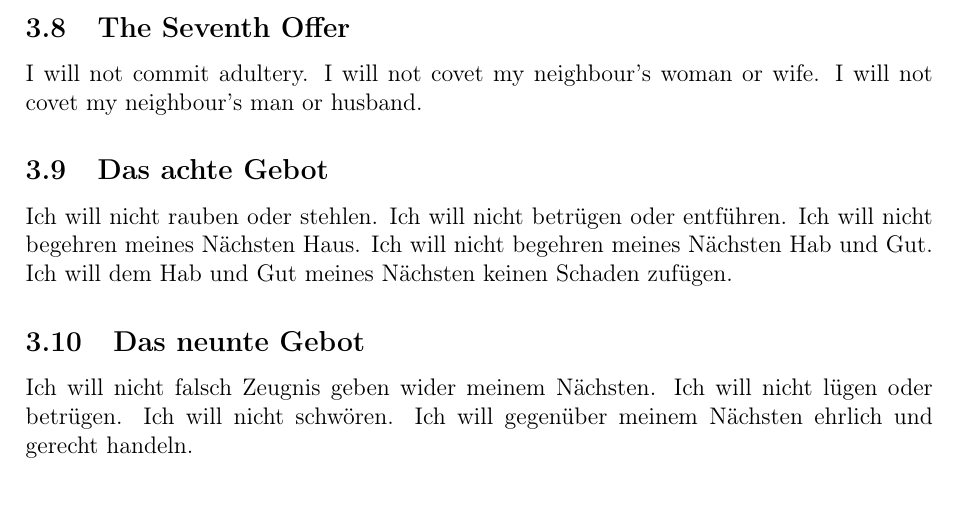
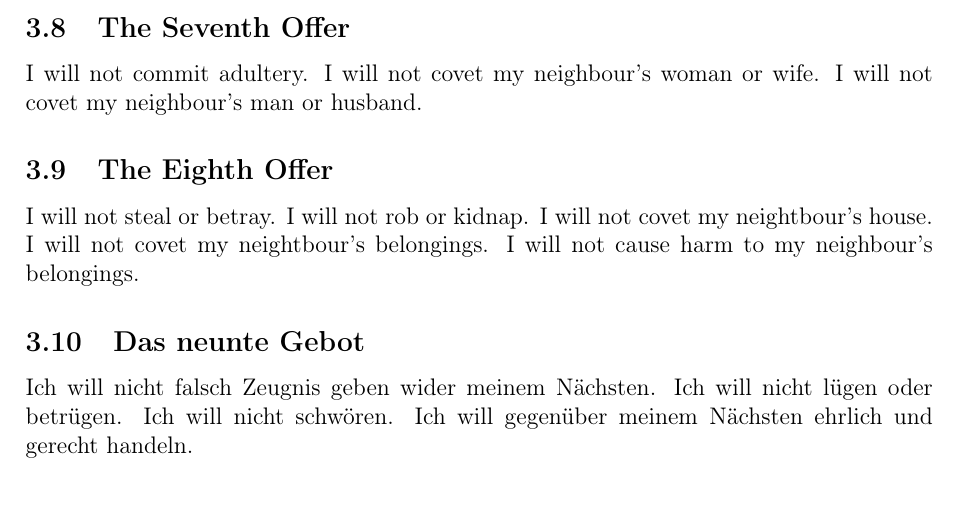
Before and after one commit to DerRobert-28/Der-Freie-Christ, a LaTeX document (src/The Free Christian.tex): part of page 5 of 5, cut so that both start at the same text. Compiled offline with pdfLaTeX.

Commit message:
das achte gebot

```diff
--- a/src/The Free Christian.tex
+++ b/src/The Free Christian.tex
@@ -207,12 +207,12 @@
 		I will not covet my neighbour's woman or wife.
 		I will not covet my neighbour's man or husband.
 
-	\subsection{Das achte Gebot}
-		Ich will nicht rauben oder stehlen.
-		Ich will nicht betr\"ugen oder entf\"uhren.
-		Ich will nicht begehren meines N\"achsten Haus.
-		Ich will nicht begehren meines N\"achsten Hab und Gut.
-		Ich will dem Hab und Gut meines N\"achsten keinen Schaden zuf\"ugen.
+	\subsection{The Eighth Offer}
+		I will not steal or betray.
+		I will not rob or kidnap.
+		I will not covet my neightbour's house.
+		I will not covet my neightbour's belongings.
+		I will not cause harm to my neighbour's belongings.
 
 	\subsection{Das neunte Gebot}
 		Ich will nicht falsch Zeugnis geben wider meinem N\"achsten.
```
Also changed, not shown: src/Der Freie Christ.tex (+2 -2 lines).
